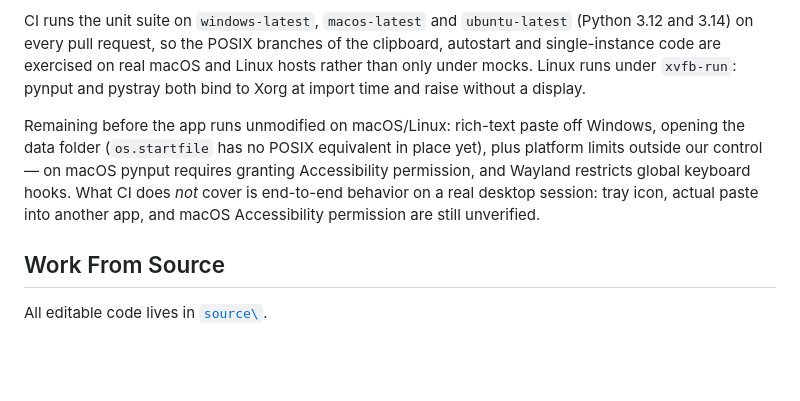
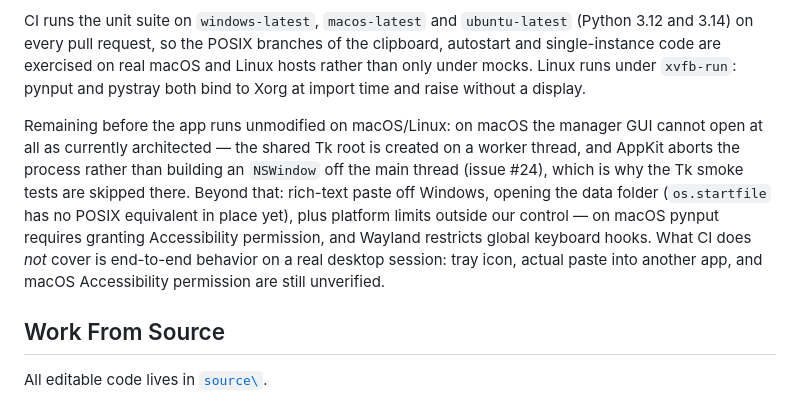
Before and after one commit to rteoo/sniptype, a Markdown page: README.md, the part around the change. GitHub-like rendering; blank space fills up the shorter version.

Commit message:
docs: disclose that the manager GUI cannot open on macOS as architected

```diff
--- a/README.md
+++ b/README.md
@@ -43,7 +43,7 @@ Clipboard access is factored the same way, behind [`source/clipboard_support.py`
 
 CI runs the unit suite on `windows-latest`, `macos-latest` and `ubuntu-latest` (Python 3.12 and 3.14) on every pull request, so the POSIX branches of the clipboard, autostart and single-instance code are exercised on real macOS and Linux hosts rather than only under mocks. Linux runs under `xvfb-run`: pynput and pystray both bind to Xorg at import time and raise without a display.
 
-Remaining before the app runs unmodified on macOS/Linux: rich-text paste off Windows, opening the data folder (`os.startfile` has no POSIX equivalent in place yet), plus platform limits outside our control — on macOS pynput requires granting Accessibility permission, and Wayland restricts global keyboard hooks. What CI does *not* cover is end-to-end behavior on a real desktop session: tray icon, actual paste into another app, and macOS Accessibility permission are still unverified.
+Remaining before the app runs unmodified on macOS/Linux: on macOS the manager GUI cannot open at all as currently architected — the shared Tk root is created on a worker thread, and AppKit aborts the process rather than building an `NSWindow` off the main thread (issue #24), which is why the Tk smoke tests are skipped there. Beyond that: rich-text paste off Windows, opening the data folder (`os.startfile` has no POSIX equivalent in place yet), plus platform limits outside our control — on macOS pynput requires granting Accessibility permission, and Wayland restricts global keyboard hooks. What CI does *not* cover is end-to-end behavior on a real desktop session: tray icon, actual paste into another app, and macOS Accessibility permission are still unverified.
 
 ## Work From Source
 
```
